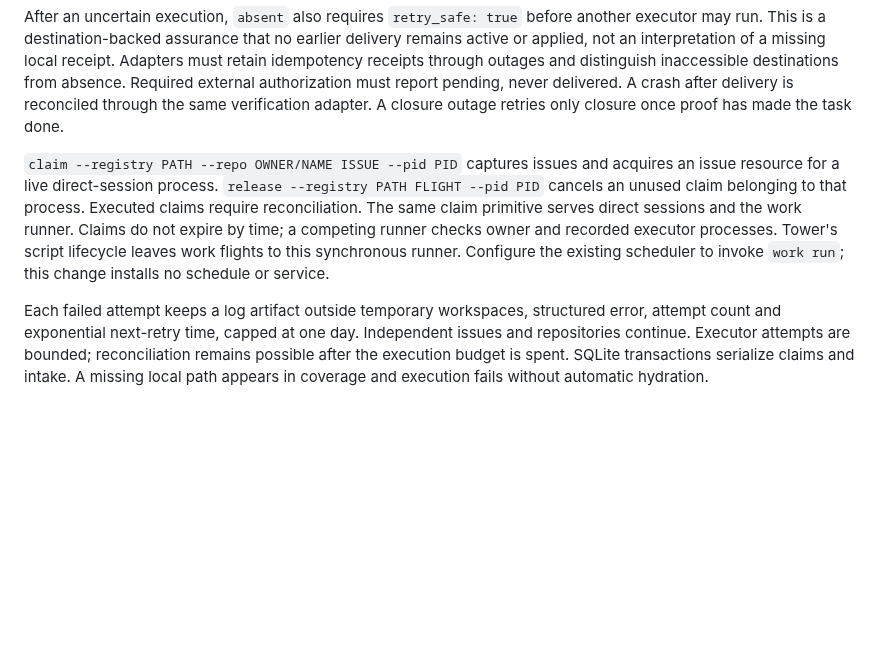
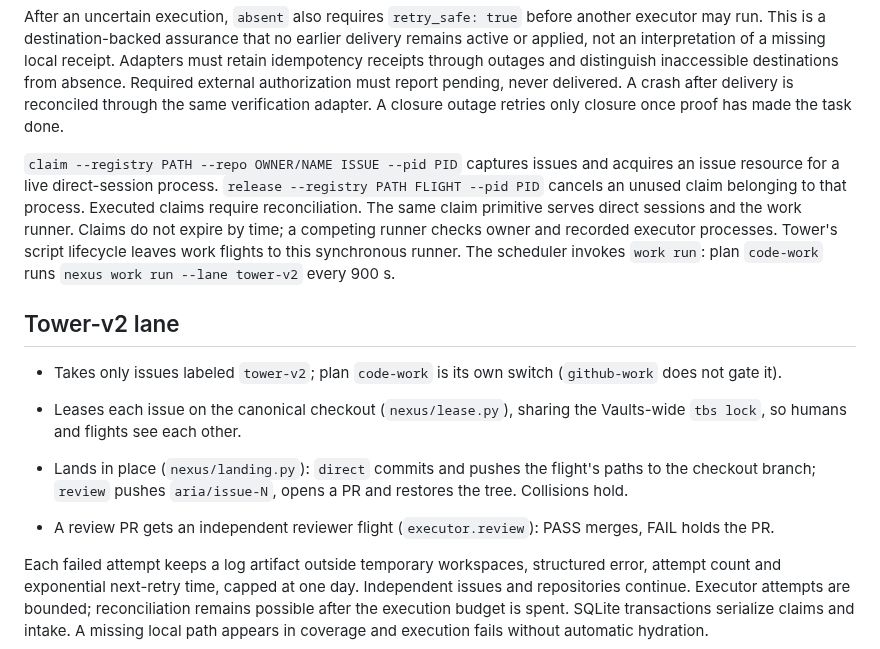
Before and after one commit to ariaxhan/nexus-office, a Markdown page: docs/work.md, the part around the change. Drawn GitHub-style; blank space fills up the shorter version.

Commit message:
nexus-office: #162 docs/work.md: document the tower-v2 lane
Nexus-Flight: flt_4d289f462ac1

```diff
--- a/docs/work.md
+++ b/docs/work.md
@@ -10,7 +10,16 @@ The verification adapter runs before execution and again afterward. It must quer
 
 After an uncertain execution, `absent` also requires `retry_safe: true` before another executor may run. This is a destination-backed assurance that no earlier delivery remains active or applied, not an interpretation of a missing local receipt. Adapters must retain idempotency receipts through outages and distinguish inaccessible destinations from absence. Required external authorization must report pending, never delivered. A crash after delivery is reconciled through the same verification adapter. A closure outage retries only closure once proof has made the task done.
 
-`claim --registry PATH --repo OWNER/NAME ISSUE --pid PID` captures issues and acquires an issue resource for a live direct-session process. `release --registry PATH FLIGHT --pid PID` cancels an unused claim belonging to that process. Executed claims require reconciliation. The same claim primitive serves direct sessions and the work runner. Claims do not expire by time; a competing runner checks owner and recorded executor processes. Tower's script lifecycle leaves work flights to this synchronous runner. Configure the existing scheduler to invoke `work run`; this change installs no schedule or service.
+`claim --registry PATH --repo OWNER/NAME ISSUE --pid PID` captures issues and acquires an issue resource for a live direct-session process. `release --registry PATH FLIGHT --pid PID` cancels an unused claim belonging to that process. Executed claims require reconciliation. The same claim primitive serves direct sessions and the work runner. Claims do not expire by time; a competing runner checks owner and recorded executor processes. Tower's script lifecycle leaves work flights to this synchronous runner. The scheduler invokes `work run`: plan `code-work` runs `nexus work run --lane tower-v2` every 900 s.
+
+## Tower-v2 lane
+
+- Takes only issues labeled `tower-v2`; plan `code-work` is its own switch (`github-work` does not gate it).
+- Leases each issue on the canonical checkout (`nexus/lease.py`), sharing the Vaults-wide `tbs lock`, so humans and flights see each other.
+- Lands in place (`nexus/landing.py`): `direct` commits and pushes the flight's paths to the checkout branch; `review` pushes `aria/issue-N`, opens a PR and restores the tree. Collisions hold.
+
+- A review PR gets an independent reviewer flight (`executor.review`): PASS merges, FAIL holds the PR.
+
 
 Each failed attempt keeps a log artifact outside temporary workspaces, structured error, attempt count and exponential next-retry time, capped at one day. Independent issues and repositories continue. Executor attempts are bounded; reconciliation remains possible after the execution budget is spent. SQLite transactions serialize claims and intake. A missing local path appears in coverage and execution fails without automatic hydration.
 
```
